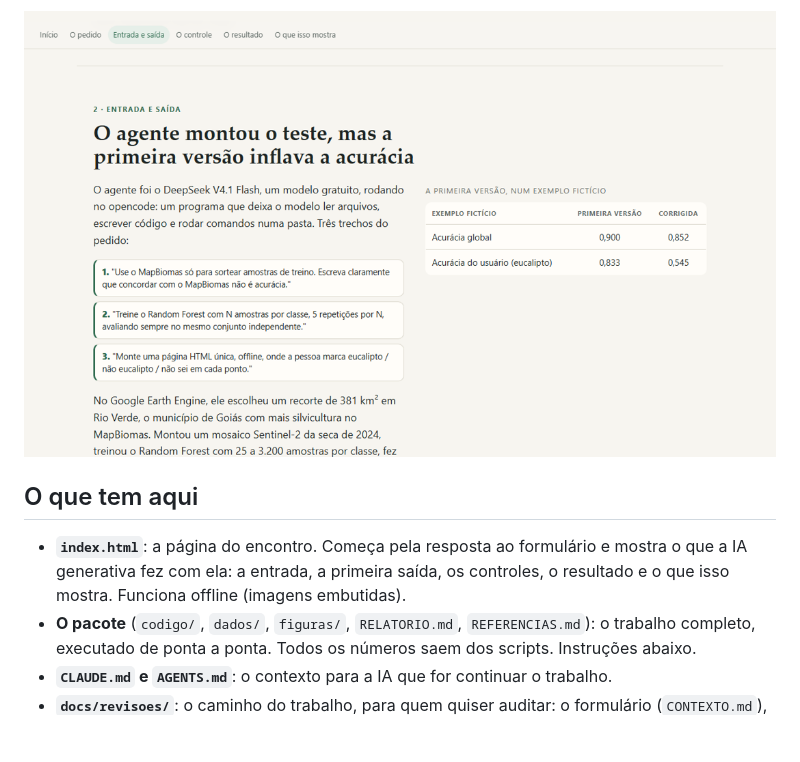
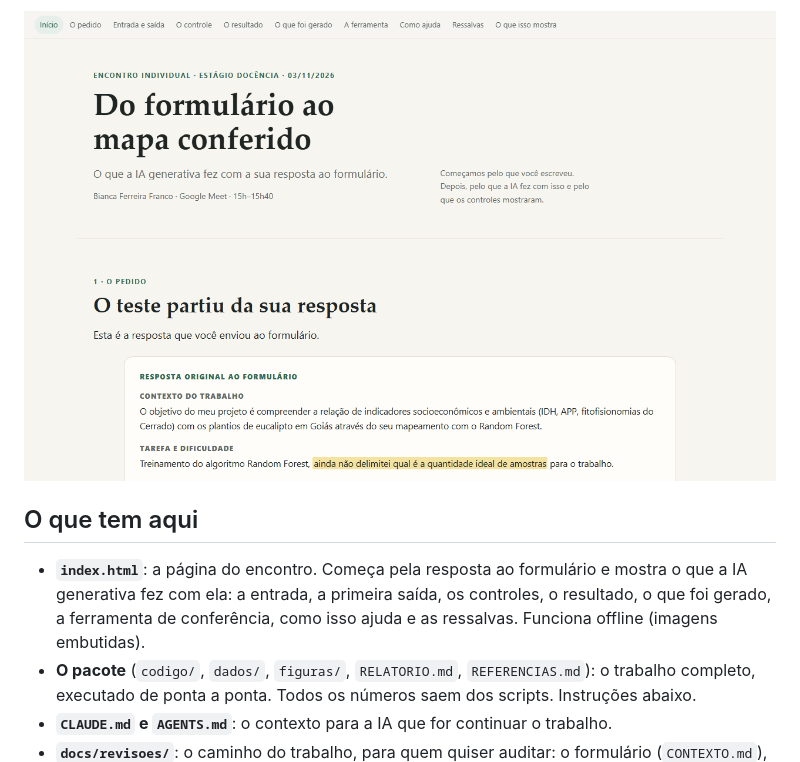
Before and after one commit to VictorGit10/bianca-eucalipto, a Markdown page: README.md, the part around one of its changes. GitHub-like rendering; pictures changed too: assets/previa.png; blank space fills up the shorter version.

Commit message:
Página: o que foi gerado, ferramenta, utilidade e ressalvas

```diff
--- a/README.md
+++ b/README.md
@@ -11,7 +12,7 @@ Encontro individual do Estágio Docência · LAPIG/UFG · 03/11/2026.
 
 ## O que tem aqui
 
-- **`index.html`**: a página do encontro. Começa pela resposta ao formulário e mostra o que a IA generativa fez com ela: a entrada, a primeira saída, os controles, o resultado e o que isso mostra. Funciona offline (imagens embutidas).
+- **`index.html`**: a página do encontro. Começa pela resposta ao formulário e mostra o que a IA generativa fez com ela: a entrada, a primeira saída, os controles, o resultado, o que foi gerado, a ferramenta de conferência, como isso ajuda e as ressalvas. Funciona offline (imagens embutidas).
 - **O pacote** (`codigo/`, `dados/`, `figuras/`, `RELATORIO.md`, `REFERENCIAS.md`): o trabalho completo, executado de ponta a ponta. Todos os números saem dos scripts. Instruções abaixo.
 - **`CLAUDE.md` e `AGENTS.md`**: o contexto para a IA que for continuar o trabalho.
 - **`docs/revisoes/`**: o caminho do trabalho, para quem quiser auditar: o formulário (`CONTEXTO.md`), o pedido dado ao agente (`PEDIDO.md`, `REGRAS-COMUNS.md`), as correções pedidas (`CORRECOES*.md`) e a conferência independente de outro modelo (`CONFERENCIA-MINIMAX.md`).
```
Also changed, not shown: other parts of README.md (+1 -0 lines), assets/pontos_validacao.png (added), 2 other files.
